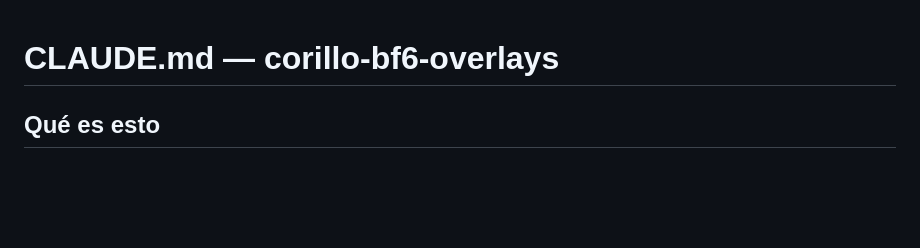
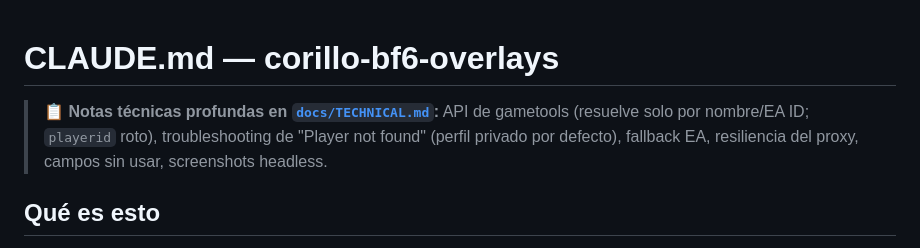
Before and after one commit to marcosstgo/corillo-bf6-overlays, a Markdown page: CLAUDE.md, the part around the change. GitHub-like rendering; blank space fills up the shorter version.

```diff
--- a/CLAUDE.md
+++ b/CLAUDE.md
@@ -1,4 +1,8 @@
 # CLAUDE.md — corillo-bf6-overlays
+
+> 📋 **Notas técnicas profundas en [`docs/TECHNICAL.md`](docs/TECHNICAL.md):** API de gametools
+> (resuelve solo por nombre/EA ID; `playerid` roto), troubleshooting de "Player not found"
+> (perfil privado por defecto), fallback EA, resiliencia del proxy, campos sin usar, screenshots headless.
 
 ## Qué es esto
 
```
Also changed, not shown: docs/TECHNICAL.md (added, +134 -0 lines).
